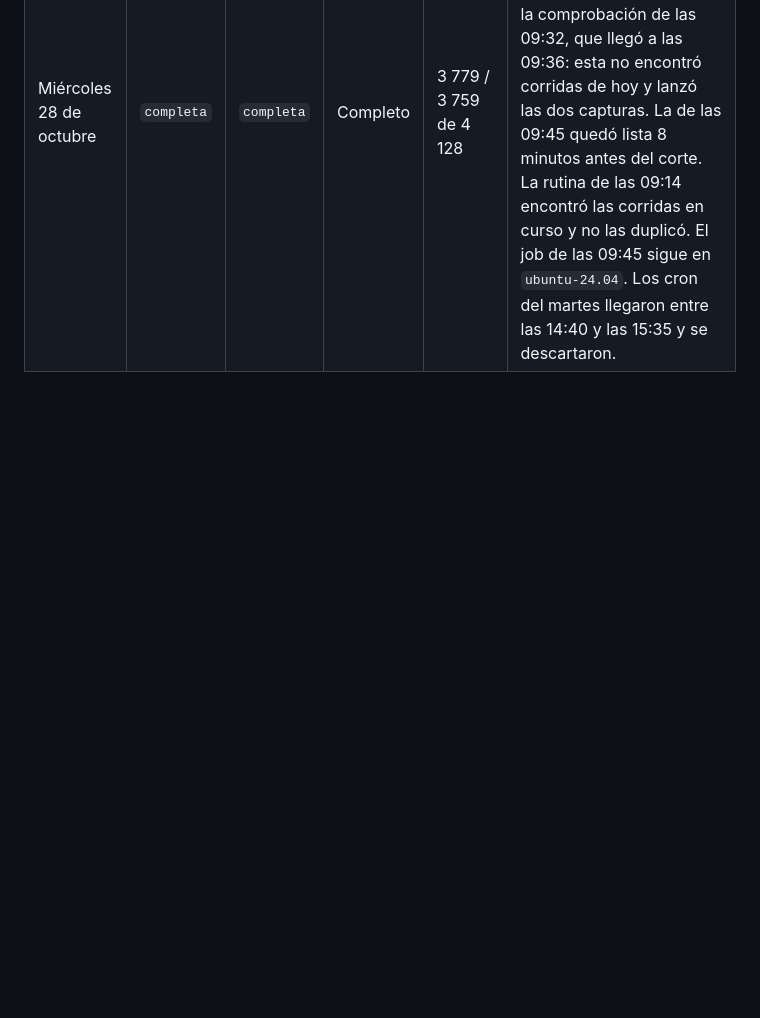
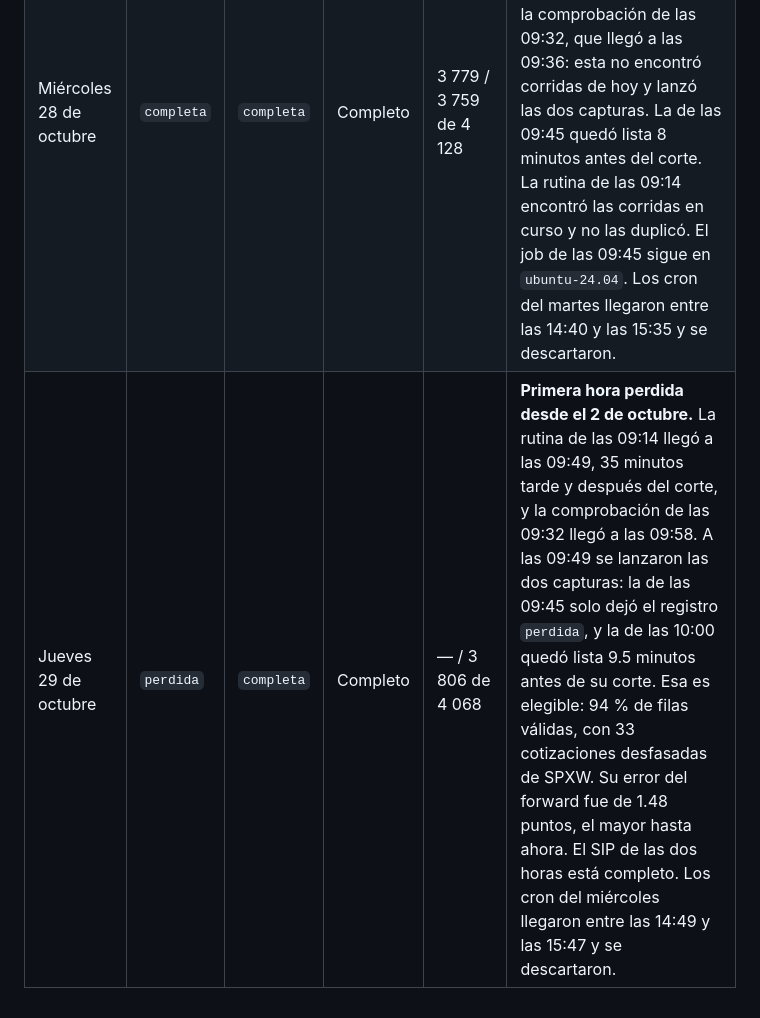
Before and after one commit to hectorcs23/QuantileFlow, a Markdown page: docs/aceptacion_operacion.md, the part around the change. GitHub-like rendering; blank space fills up the shorter version.

```diff
--- a/docs/aceptacion_operacion.md
+++ b/docs/aceptacion_operacion.md
@@ -549,3 +549,4 @@ siguiente.
 | Lunes 26 de octubre | `completa` | `completa` | Completo | 3 129 / 3 142 de 3 386 | Elegibles. 92 % y 93 % de filas válidas, con 24 y 46 cotizaciones desfasadas de SPXW. La rutina de las 09:14 llegó 13 minutos tarde: las capturas se lanzaron a las 09:27 y quedaron listas 17 minutos antes del corte. El job de las 09:45 sigue en `ubuntu-24.04` (imagen 20261012). Los cron del viernes llegaron entre las 13:51 y las 15:18 y se descartaron. |
 | Martes 27 de octubre | `completa` | `completa` | Completo | 3 834 / 3 850 de 4 110 | Elegibles. 93 % y 94 % de filas válidas, con 78 y 36 cotizaciones desfasadas de SPXW; los 4 110 contratos son el máximo hasta ahora. La rutina de las 09:14 llegó 28 minutos tarde, el mayor atraso hasta ahora: las capturas se lanzaron a las 09:42 y la de las 09:45 quedó lista solo 107 s antes del corte (antes, nunca menos de 16 minutos), pero completa. La comprobación de las 09:32 llegó 33 minutos tarde, con las dos capturas ya terminadas. El job de las 09:45 sigue en `ubuntu-24.04`. Los cron del lunes llegaron entre las 15:14 y las 16:05 y se descartaron. |
 | Miércoles 28 de octubre | `completa` | `completa` | Completo | 3 779 / 3 759 de 4 128 | Elegibles. 92 % y 91 % de filas válidas, con 170 y 138 cotizaciones desfasadas de SPXW. La rutina de las 09:14 llegó a las 09:38, 24 minutos tarde, después de la comprobación de las 09:32, que llegó a las 09:36: esta no encontró corridas de hoy y lanzó las dos capturas. La de las 09:45 quedó lista 8 minutos antes del corte. La rutina de las 09:14 encontró las corridas en curso y no las duplicó. El job de las 09:45 sigue en `ubuntu-24.04`. Los cron del martes llegaron entre las 14:40 y las 15:35 y se descartaron. |
+| Jueves 29 de octubre | `perdida` | `completa` | Completo | — / 3 806 de 4 068 | **Primera hora perdida desde el 2 de octubre.** La rutina de las 09:14 llegó a las 09:49, 35 minutos tarde y después del corte, y la comprobación de las 09:32 llegó a las 09:58. A las 09:49 se lanzaron las dos capturas: la de las 09:45 solo dejó el registro `perdida`, y la de las 10:00 quedó lista 9.5 minutos antes de su corte. Esa es elegible: 94 % de filas válidas, con 33 cotizaciones desfasadas de SPXW. Su error del forward fue de 1.48 puntos, el mayor hasta ahora. El SIP de las dos horas está completo. Los cron del miércoles llegaron entre las 14:49 y las 15:47 y se descartaron. |
```
Also changed, not shown: docs/comparacion_robinhood.md (+1 -0 lines), docs/estado_continuacion.md (+7 -3 lines).
